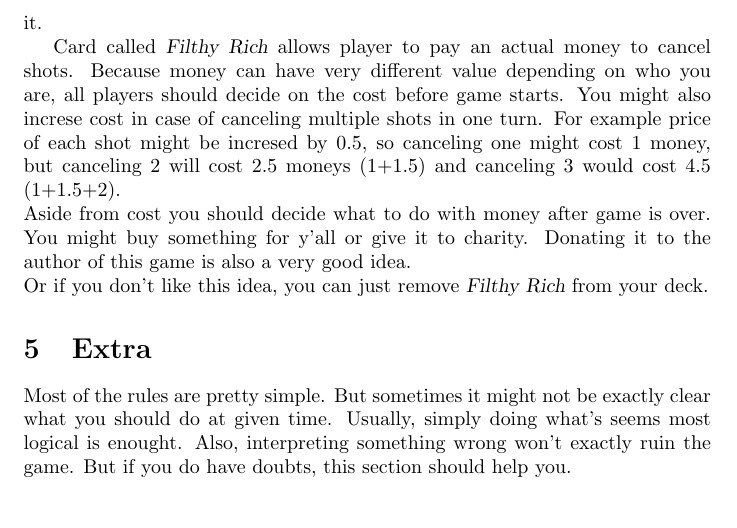
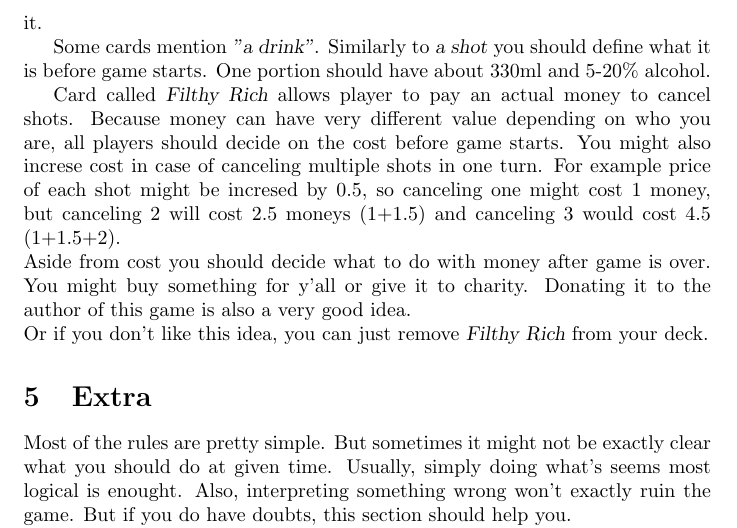
Before and after one commit to HalfTough/PonyDrinkingCardGame, a LaTeX document (instructions/instructions.en.tex): part of page 3 of 4, cut so that both start at the same text, the shorter picture padded with empty space. Compiled offline with pdfLaTeX.

Commit message:
Explaining "drink"

```diff
--- a/instructions/instructions.en.tex
+++ b/instructions/instructions.en.tex
@@ -37,6 +37,8 @@ Once Active Player finishes action, next turn starts and it's time for next play
 
 \section{Before the game starts}
 There are some things, that should be decided before you start playing. You see, when the game says \textsl{"take a shot"}, it doesn't mean an actual shot. If it did, you'd die after 20 minutes of playing. Because this game can be played using various different kinds of alcohol and people have different preferences and durability, there's no one definition of what \textsl{a shot} is. You have to decide that before the game. For stronger liquids, each \textsl{shot} might gain you a token. Once you have set number of tokens, exchange them for an actual shot. At the end of this instruction, I attached a table that might help you with this. Have in mind, this game was tested on Poles. Poles who like \textsl{My Little Pony}, but Poles nevertheless. Table is just a suggestion. Don't feel obligated to stick to it.
+
+Some cards mention \textsl{"a drink"}. Similarly to \textsl{a shot} you should define what it is before game starts. One portion should have about 330ml and 5-20\% alcohol.
 
 Card called \textsl{Filthy Rich} allows player to pay an actual money to cancel shots. Because money can have very different value depending on who you are, all players should decide on the cost before game starts. You might also increse cost in case of canceling multiple shots in one turn. For example price of each shot might be incresed by 0.5, so canceling one might cost 1 money, but canceling 2 will cost 2.5 moneys (1+1.5) and canceling 3 would cost 4.5 (1+1.5+2).\newline
 Aside from cost you should decide what to do with money after game is over. You might buy something for y'all or give it to charity. Donating it to the author of this game is also a very good idea. \\
```
